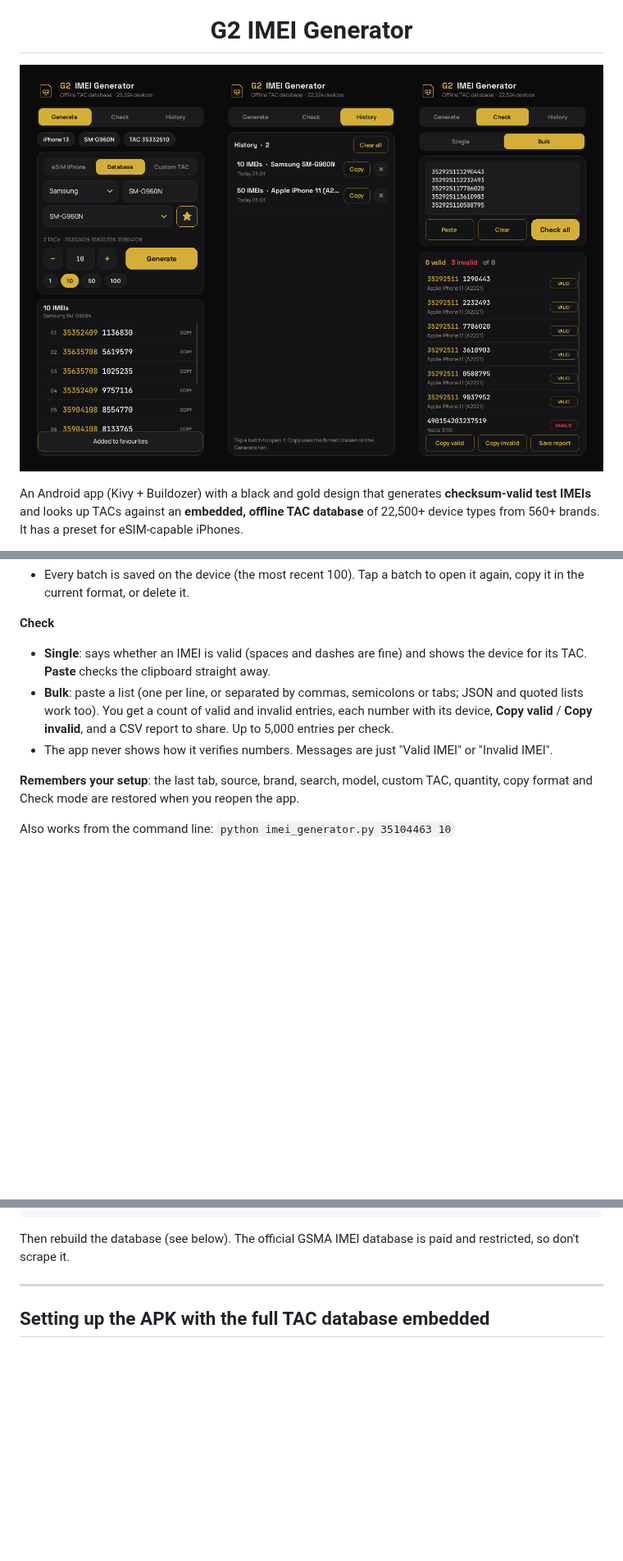
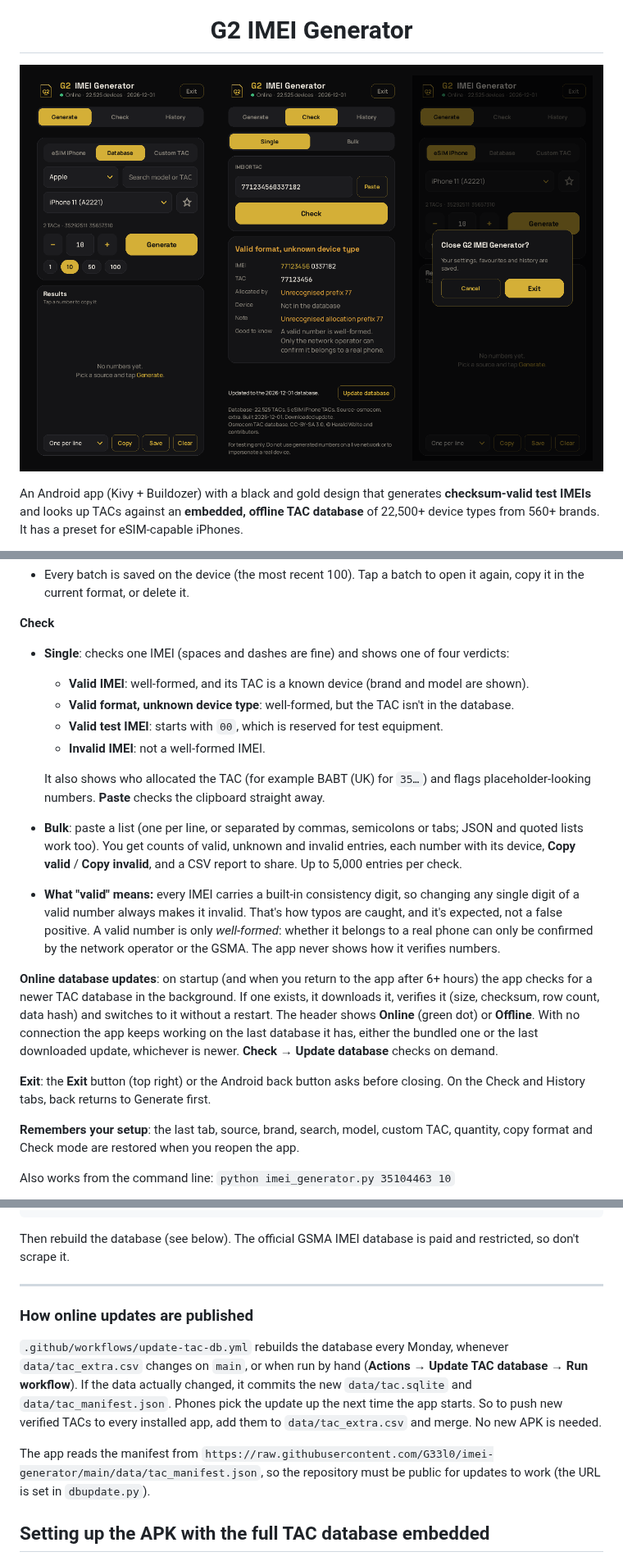
Before and after one commit to G33l0/imei-generator, a Markdown page: README.md, 3 parts joined by grey strips. Shown at 82% size. GitHub-like rendering; pictures changed too: docs/screenshots.png; blank space fills up the shorter version.

```diff
--- a/README.md
+++ b/README.md
@@ -39,9 +39,19 @@ or to pretend to be a real device, is illegal in most countries.
 - Every batch is saved on the device (the most recent 100). Tap a batch to open it again, copy it in the current format, or delete it.
 
 **Check**
-- **Single**: says whether an IMEI is valid (spaces and dashes are fine) and shows the device for its TAC. **Paste** checks the clipboard straight away.
-- **Bulk**: paste a list (one per line, or separated by commas, semicolons or tabs; JSON and quoted lists work too). You get a count of valid and invalid entries, each number with its device, **Copy valid** / **Copy invalid**, and a CSV report to share. Up to 5,000 entries per check.
-- The app never shows how it verifies numbers. Messages are just "Valid IMEI" or "Invalid IMEI".
+- **Single**: checks one IMEI (spaces and dashes are fine) and shows one of four verdicts:
+  - **Valid IMEI**: well-formed, and its TAC is a known device (brand and model are shown).
+  - **Valid format, unknown device type**: well-formed, but the TAC isn't in the database.
+  - **Valid test IMEI**: starts with `00`, which is reserved for test equipment.
+  - **Invalid IMEI**: not a well-formed IMEI.
+
+  It also shows who allocated the TAC (for example BABT (UK) for `35…`) and flags placeholder-looking numbers. **Paste** checks the clipboard straight away.
+- **Bulk**: paste a list (one per line, or separated by commas, semicolons or tabs; JSON and quoted lists work too). You get counts of valid, unknown and invalid entries, each number with its device, **Copy valid** / **Copy invalid**, and a CSV report to share. Up to 5,000 entries per check.
+- **What "valid" means:** every IMEI carries a built-in consistency digit, so changing any single digit of a valid number always makes it invalid. That's how typos are caught, and it's expected, not a false positive. A valid number is only *well-formed*: whether it belongs to a real phone can only be confirmed by the network operator or the GSMA. The app never shows how it verifies numbers.
+
+**Online database updates**: on startup (and when you return to the app after 6+ hours) the app checks for a newer TAC database in the background. If one exists, it downloads it, verifies it (size, checksum, row count, data hash) and switches to it without a restart. The header shows **Online** (green dot) or **Offline**. With no connection the app keeps working on the last database it has, either the bundled one or the last downloaded update, whichever is newer. **Check → Update database** checks on demand.
+
+**Exit**: the **Exit** button (top right) or the Android back button asks before closing. On the Check and History tabs, back returns to Generate first.
 
 **Remembers your setup**: the last tab, source, brand, search, model, custom TAC, quantity, copy format and Check mode are restored when you reopen the app.
 
@@ -93,6 +103,19 @@ Then rebuild the database (see below). The official GSMA IMEI database is paid a
 restricted, so don't scrape it.
 
 ---
+
+### How online updates are published
+
+`.github/workflows/update-tac-db.yml` rebuilds the database every Monday, whenever
+`data/tac_extra.csv` changes on `main`, or when run by hand (**Actions → Update TAC
+database → Run workflow**). If the data actually changed, it commits the new
+`data/tac.sqlite` and `data/tac_manifest.json`. Phones pick the update up the next time
+the app starts. So to push new verified TACs to every installed app, add them to
+`data/tac_extra.csv` and merge. No new APK is needed.
+
+The app reads the manifest from
+`https://raw.githubusercontent.com/G33l0/imei-generator/main/data/tac_manifest.json`,
+so the repository must be public for updates to work (the URL is set in `dbupdate.py`).
 
 ## Setting up the APK with the full TAC database embedded
 
```
Also changed, not shown: other parts of README.md (+2 -0 lines), 14 other files.
